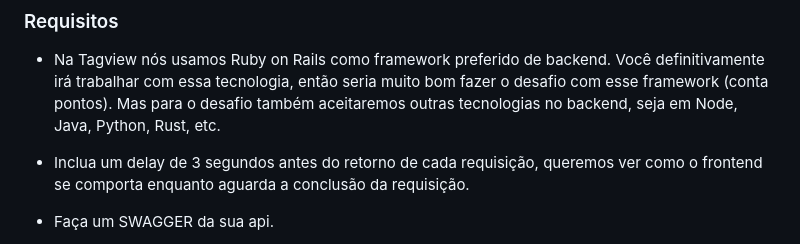
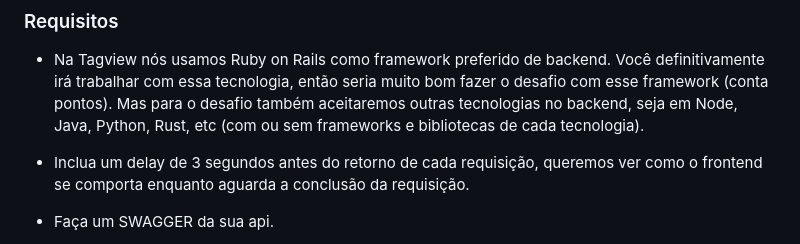
Before and after one commit to FelipeAlmeida06/tagproducts-desafio-fullstack, a Markdown page: README.md, the part around the change printed below. Drawn GitHub-style.

```diff
--- a/README.md
+++ b/README.md
@@ -217,7 +216,8 @@ code 200 sem corpo.
 backend. Você definitivamente irá trabalhar com essa tecnologia, então
 seria muito bom fazer o desafio com esse framework (conta pontos). Mas
 para o desafio também aceitaremos outras tecnologias no backend, seja
-em Node, Java, Python, Rust, etc.
+em Node, Java, Python, Rust, etc (com ou sem frameworks e bibliotecas de
+cada tecnologia).
 
 - Inclua um delay de 3 segundos antes do retorno de cada requisição,
 queremos ver como o frontend se comporta enquanto aguarda a conclusão
```
Also changed, not shown: other parts of README.md (+12 -13 lines).
